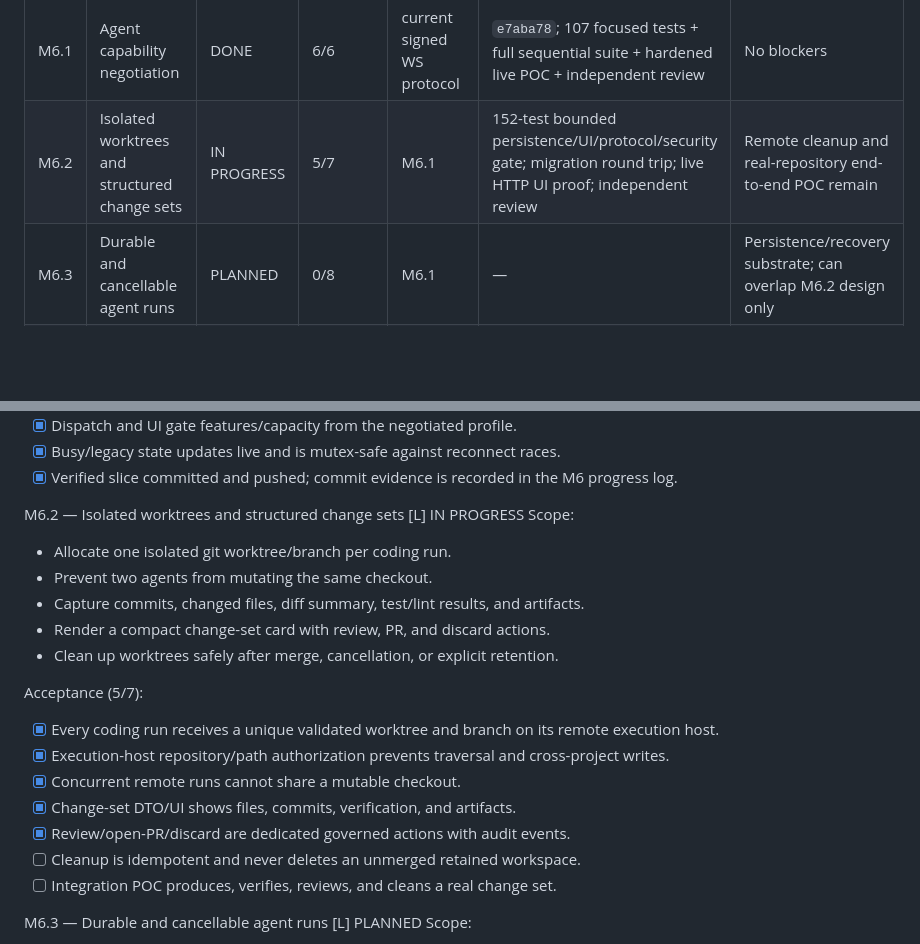
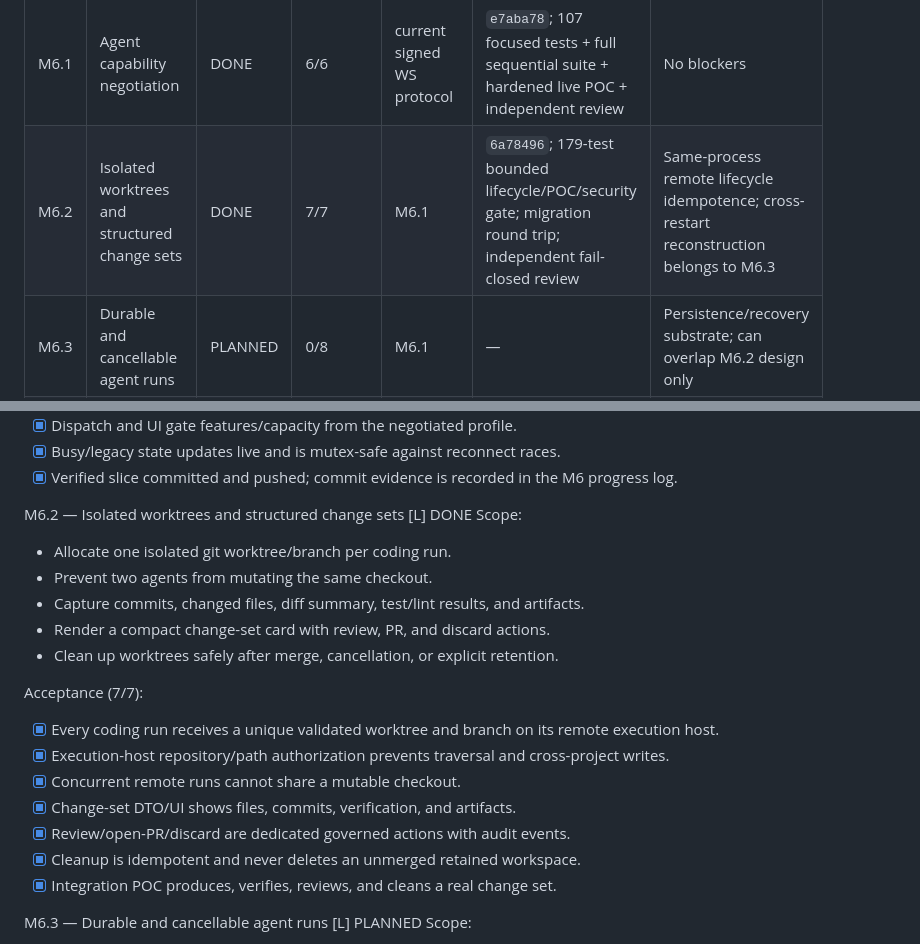
Before and after one commit to pace-noge/crewspace, a Markdown page: PLAN.md, 2 parts joined by grey strips. Drawn GitHub-style; blank space fills up the shorter version.

```diff
--- a/PLAN.md
+++ b/PLAN.md
@@ -178,7 +178,7 @@ Last updated: 2026-08-24 (WIB)
 | Slice | Deliverable | Status | Progress | Depends on | Evidence | Notes |
 |------:|-------------|--------|----------|------------|----------|-------|
 | M6.1 | Agent capability negotiation | DONE | 6/6 | current signed WS protocol | `e7aba78`; 107 focused tests + full sequential suite + hardened live POC + independent review | No blockers |
-| M6.2 | Isolated worktrees and structured change sets | IN PROGRESS | 5/7 | M6.1 | 152-test bounded persistence/UI/protocol/security gate; migration round trip; live HTTP UI proof; independent review | Remote cleanup and real-repository end-to-end POC remain |
+| M6.2 | Isolated worktrees and structured change sets | DONE | 7/7 | M6.1 | `6a78496`; 179-test bounded lifecycle/POC/security gate; migration round trip; independent fail-closed review | Same-process remote lifecycle idempotence; cross-restart reconstruction belongs to M6.3 |
 | M6.3 | Durable and cancellable agent runs | PLANNED | 0/8 | M6.1 | — | Persistence/recovery substrate; can overlap M6.2 design only |
 | M6.4 | Typed execution events and unified event envelope | PLANNED | 0/7 | M6.1, M6.3 | — | Includes replay cursor, ordering, and dedupe |
 | M6.5 | Approval checkpoints and run-scoped policy | PLANNED | 0/7 | M6.3, M6.4 | — | Reuse existing default-deny tool/MCP governance |
@@ -206,7 +206,7 @@ Acceptance (6/6):
   - [x] Verified slice committed and pushed; commit evidence is recorded in the
         M6 progress log.
 
-M6.2 — Isolated worktrees and structured change sets         [L]  IN PROGRESS
+M6.2 — Isolated worktrees and structured change sets         [L]  DONE
 Scope:
   - Allocate one isolated git worktree/branch per coding run.
   - Prevent two agents from mutating the same checkout.
@@ -214,14 +214,14 @@ Scope:
   - Render a compact change-set card with review, PR, and discard actions.
   - Clean up worktrees safely after merge, cancellation, or explicit retention.
 
-Acceptance (5/7):
+Acceptance (7/7):
   - [x] Every coding run receives a unique validated worktree and branch on its remote execution host.
   - [x] Execution-host repository/path authorization prevents traversal and cross-project writes.
   - [x] Concurrent remote runs cannot share a mutable checkout.
   - [x] Change-set DTO/UI shows files, commits, verification, and artifacts.
   - [x] Review/open-PR/discard are dedicated governed actions with audit events.
-  - [ ] Cleanup is idempotent and never deletes an unmerged retained workspace.
-  - [ ] Integration POC produces, verifies, reviews, and cleans a real change set.
+  - [x] Cleanup is idempotent and never deletes an unmerged retained workspace.
+  - [x] Integration POC produces, verifies, reviews, and cleans a real change set.
 
 M6.3 — Durable and cancellable agent runs                    [L]  PLANNED
 Scope:
```
Also changed, not shown: PROGRESS.md (+19 -20 lines).
